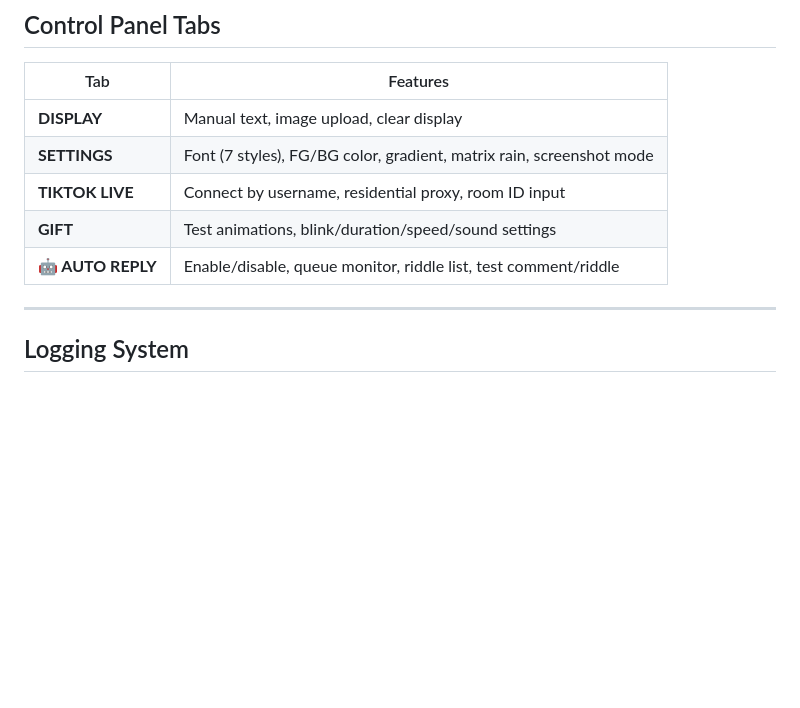
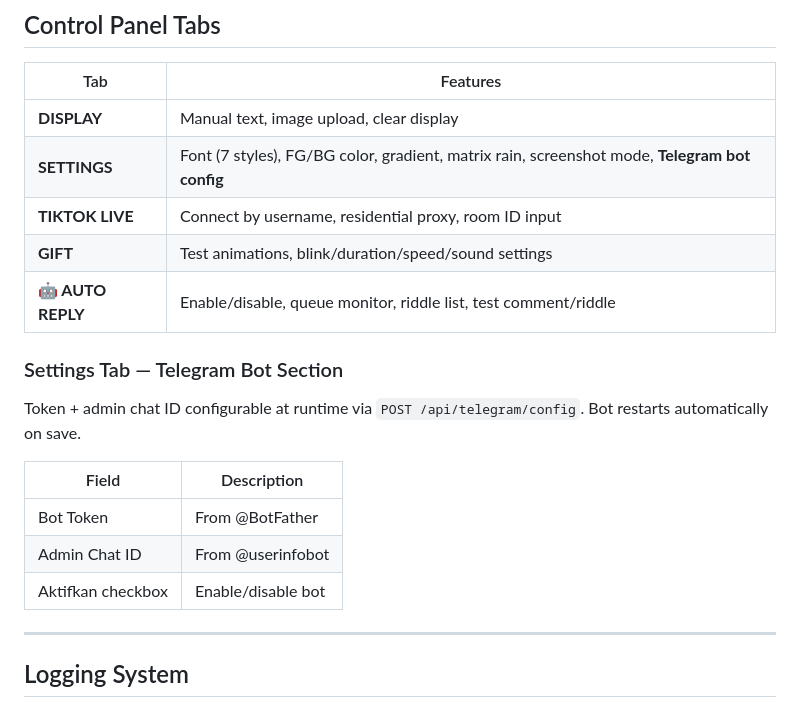
Before and after one commit to kiozhu/ascii-art, a Markdown page: SPEC.md, the part around the change. Drawn GitHub-style; blank space fills up the shorter version.

```diff
--- a/SPEC.md
+++ b/SPEC.md
@@ -135,10 +135,20 @@ ASK (teka-teki) → 5s → ANSWER (jawaban) → 5s → CTA (ajak comentar) → 5
 | Tab | Features |
 |-----|----------|
 | **DISPLAY** | Manual text, image upload, clear display |
-| **SETTINGS** | Font (7 styles), FG/BG color, gradient, matrix rain, screenshot mode |
+| **SETTINGS** | Font (7 styles), FG/BG color, gradient, matrix rain, screenshot mode, **Telegram bot config** |
 | **TIKTOK LIVE** | Connect by username, residential proxy, room ID input |
 | **GIFT** | Test animations, blink/duration/speed/sound settings |
 | **🤖 AUTO REPLY** | Enable/disable, queue monitor, riddle list, test comment/riddle |
+
+### Settings Tab — Telegram Bot Section
+
+Token + admin chat ID configurable at runtime via `POST /api/telegram/config`. Bot restarts automatically on save.
+
+| Field | Description |
+|-------|-------------|
+| Bot Token | From @BotFather |
+| Admin Chat ID | From @userinfobot |
+| Aktifkan checkbox | Enable/disable bot |
 
 ---
 
```
Also changed, not shown: README.md (+25 -2 lines).
